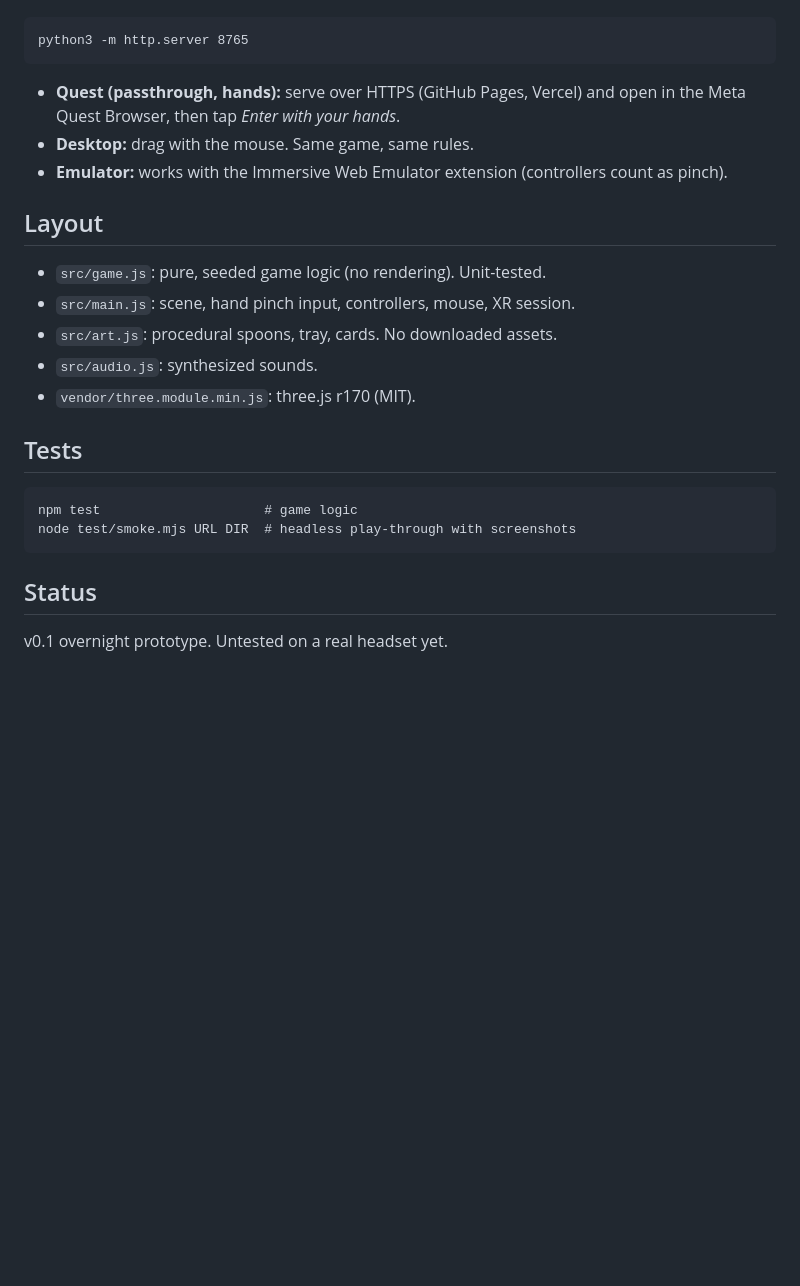
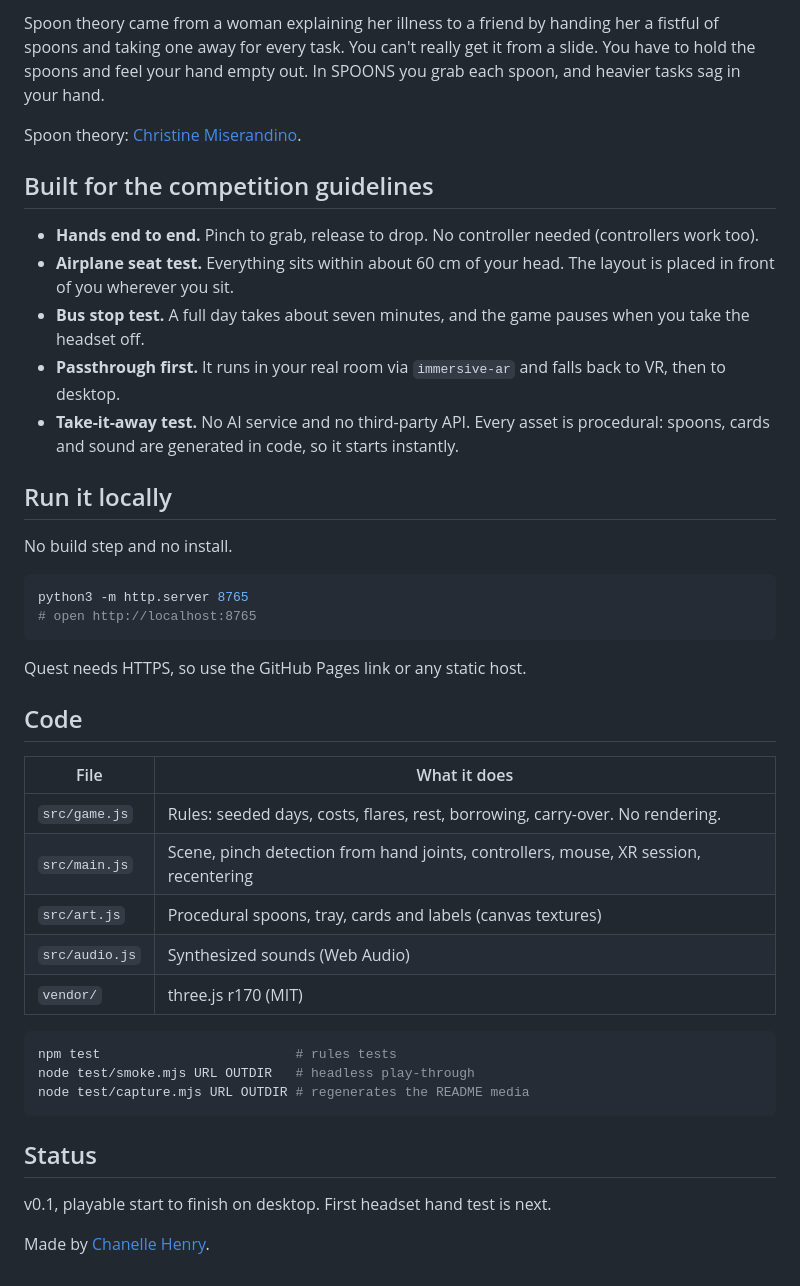
Before and after one commit to chanelle/spoons-vr, a Markdown page: README.md, the part around one of its changes. Drawn GitHub-style; blank space fills up the shorter version.

````diff
--- a/README.md
+++ b/README.md
@@ -14,25 +28,44 @@ No build step and no install. Serve the folder and open it:
+Spoon theory came from a woman explaining her illness to a friend by handing her a fistful of spoons and taking one away for every task. You can't really get it from a slide. You have to hold the spoons and feel your hand empty out. In SPOONS you grab each spoon, and heavier tasks sag in your hand.
+
+Spoon theory: [Christine Miserandino](https://butyoudontlooksick.com/articles/written-by-christine/the-spoon-theory/).
+
+## Built for the competition guidelines
+
+- **Hands end to end.** Pinch to grab, release to drop. No controller needed (controllers work too).
+- **Airplane seat test.** Everything sits within about 60 cm of your head. The layout is placed in front of you wherever you sit.
+- **Bus stop test.** A full day takes about seven minutes, and the game pauses when you take the headset off.
+- **Passthrough first.** It runs in your real room via `immersive-ar` and falls back to VR, then to desktop.
+- **Take-it-away test.** No AI service and no third-party API. Every asset is procedural: spoons, cards and sound are generated in code, so it starts instantly.
+
+## Run it locally
+
+No build step and no install.
+
+```bash
 python3 -m http.server 8765
+# open http://localhost:8765
 ```
 
-- **Quest (passthrough, hands):** serve over HTTPS (GitHub Pages, Vercel) and open in the Meta Quest Browser, then tap *Enter with your hands*.
-- **Desktop:** drag with the mouse. Same game, same rules.
-- **Emulator:** works with the Immersive Web Emulator extension (controllers count as pinch).
+Quest needs HTTPS, so use the GitHub Pages link or any static host.
 
-## Layout
+## Code
 
-- `src/game.js`: pure, seeded game logic (no rendering). Unit-tested.
-- `src/main.js`: scene, hand pinch input, controllers, mouse, XR session.
-- `src/art.js`: procedural spoons, tray, cards. No downloaded assets.
-- `src/audio.js`: synthesized sounds.
-- `vendor/three.module.min.js`: three.js r170 (MIT).
+| File | What it does |
+|---|---|
+| `src/game.js` | Rules: seeded days, costs, flares, rest, borrowing, carry-over. No rendering. |
+| `src/main.js` | Scene, pinch detection from hand joints, controllers, mouse, XR session, recentering |
+| `src/art.js` | Procedural spoons, tray, cards and labels (canvas textures) |
+| `src/audio.js` | Synthesized sounds (Web Audio) |
+| `vendor/` | three.js r170 (MIT) |
 
-## Tests
-
-```
-npm test                     # game logic
-node test/smoke.mjs URL DIR  # headless play-through with screenshots
+```bash
+npm test                         # rules tests
+node test/smoke.mjs URL OUTDIR   # headless play-through
+node test/capture.mjs URL OUTDIR # regenerates the README media
 ```
 
 ## Status
 
-v0.1 overnight prototype. Untested on a real headset yet.
+v0.1, playable start to finish on desktop. First headset hand test is next.
+
+Made by [Chanelle Henry](https://chanellehenry.com).
````
Also changed, not shown: other parts of README.md (+20 -6 lines), docs/end.png (added), docs/flare.png (added), docs/gameplay.gif (added), docs/morning.png (added), docs/play.png (added), 3 other files.
